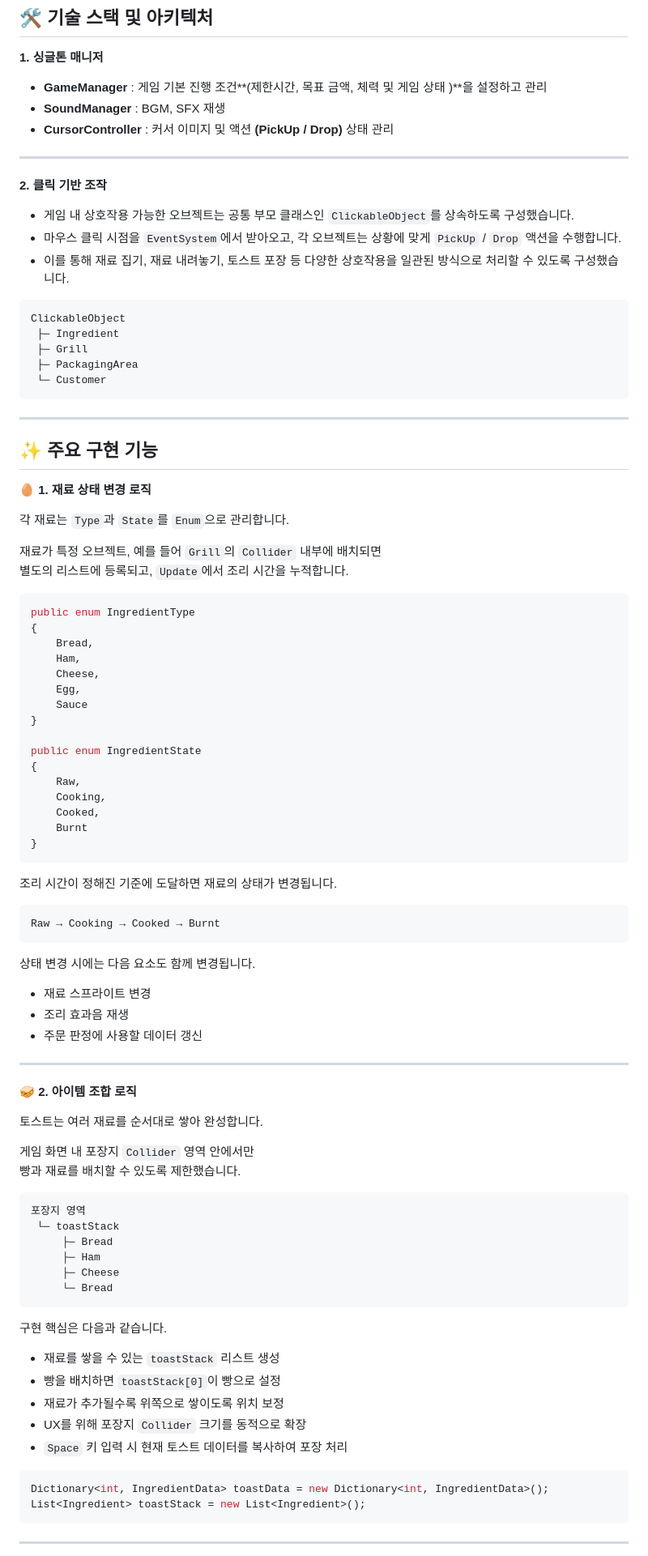
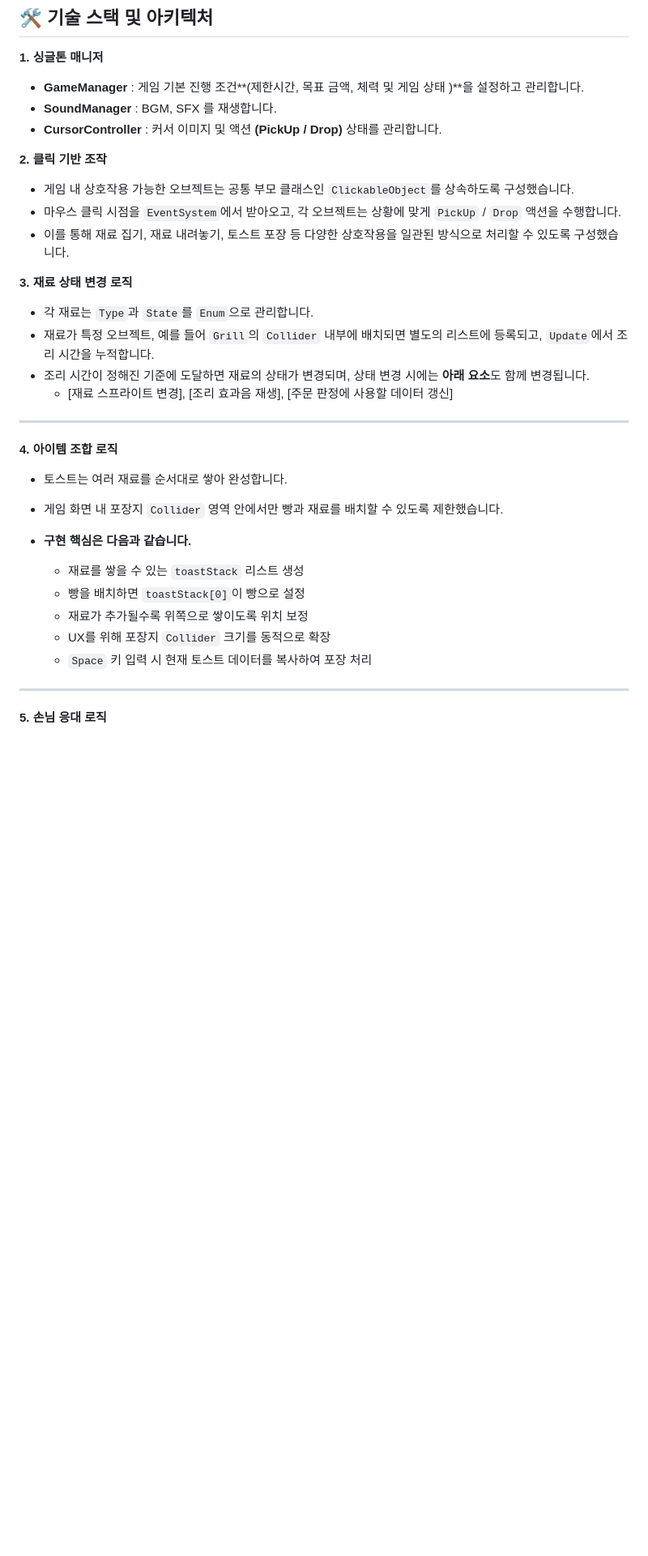
Before and after one commit to seonhee11111-commits/hamcheeto, a Markdown page: README.md, the part around one of its changes. Shown at 81% size. Drawn GitHub-style; blank space fills up the shorter version.

````diff
--- a/README.md
+++ b/README.md
@@ -76,11 +76,11 @@
 
 **1. 싱글톤 매니저**
 
-- **GameManager** : 게임 기본 진행 조건**(제한시간, 목표 금액, 체력 및 게임 상태 )**을 설정하고 관리
-- **SoundManager** : BGM, SFX 재생
-- **CursorController** : 커서 이미지 및 액션 **(PickUp / Drop)** 상태 관리
+- **GameManager** : 게임 기본 진행 조건**(제한시간, 목표 금액, 체력 및 게임 상태 )**을 설정하고 관리합니다.
+- **SoundManager** : BGM, SFX 를 재생합니다.
+- **CursorController** : 커서 이미지 및 액션 **(PickUp / Drop)** 상태를 관리합니다.
 
----
+
 
 **2. 클릭 기반 조작**
 
@@ -88,86 +88,30 @@
 - 마우스 클릭 시점을 `EventSystem`에서 받아오고, 각 오브젝트는 상황에 맞게 `PickUp` / `Drop` 액션을 수행합니다.
  - 이를 통해 재료 집기, 재료 내려놓기, 토스트 포장 등 다양한 상호작용을 일관된 방식으로 처리할 수 있도록 구성했습니다.
 
-```txt
-ClickableObject
- ├─ Ingredient
- ├─ Grill
- ├─ PackagingArea
- └─ Customer
-```
+
+**3. 재료 상태 변경 로직**
+
+- 각 재료는 `Type`과 `State`를 `Enum`으로 관리합니다.
+- 재료가 특정 오브젝트, 예를 들어 `Grill`의 `Collider` 내부에 배치되면 별도의 리스트에 등록되고, `Update`에서 조리 시간을 누적합니다.
+- 조리 시간이 정해진 기준에 도달하면 재료의 상태가 변경되며, 상태 변경 시에는 **아래 요소**도 함께 변경됩니다.
+  - [재료 스프라이트 변경], [조리 효과음 재생], [주문 판정에 사용할 데이터 갱신]
 
 ---
 
-## ✨ 주요 구현 기능
+**4. 아이템 조합 로직**
 
-**🥚 1. 재료 상태 변경 로직**
+- 토스트는 여러 재료를 순서대로 쌓아 완성합니다.
+- 게임 화면 내 포장지 `Collider` 영역 안에서만 빵과 재료를 배치할 수 있도록 제한했습니다.
 
-각 재료는 `Type`과 `State`를 `Enum`으로 관리합니다.
+- **구현 핵심은 다음과 같습니다.**
 
-재료가 특정 오브젝트, 예를 들어 `Grill`의 `Collider` 내부에 배치되면
-별도의 리스트에 등록되고, `Update`에서 조리 시간을 누적합니다.
-
-```csharp
-public enum IngredientType
-{
-    Bread,
-    Ham,
-    Cheese,
-    Egg,
-    Sauce
-}
-
-public enum IngredientState
-{
-    Raw,
-    Cooking,
-    Cooked,
-    Burnt
-}
-```
-
-조리 시간이 정해진 기준에 도달하면 재료의 상태가 변경됩니다.
-
-```txt
-Raw → Cooking → Cooked → Burnt
-```
-
-상태 변경 시에는 다음 요소도 함께 변경됩니다.
-
-- 재료 스프라이트 변경
-- 조리 효과음 재생
-- 주문 판정에 사용할 데이터 갱신
+  - 재료를 쌓을 수 있는 `toastStack` 리스트 생성
+  - 빵을 배치하면 `toastStack[0]`이 빵으로 설정
+  - 재료가 추가될수록 위쪽으로 쌓이도록 위치 보정
+  - UX를 위해 포장지 `Collider` 크기를 동적으로 확장
+  - `Space` 키 입력 시 현재 토스트 데이터를 복사하여 포장 처리
 
 ---
 
-**🥪 2. 아이템 조합 로직**
+**5. 손님 응대 로직**
 
-토스트는 여러 재료를 순서대로 쌓아 완성합니다.
-
-게임 화면 내 포장지 `Collider` 영역 안에서만
-빵과 재료를 배치할 수 있도록 제한했습니다.
-
-```txt
-포장지 영역
- └─ toastStack
-     ├─ Bread
-     ├─ Ham
-     ├─ Cheese
-     └─ Bread
-```
-
-구현 핵심은 다음과 같습니다.
-
-- 재료를 쌓을 수 있는 `toastStack` 리스트 생성
-- 빵을 배치하면 `toastStack[0]`이 빵으로 설정
-- 재료가 추가될수록 위쪽으로 쌓이도록 위치 보정
-- UX를 위해 포장지 `Collider` 크기를 동적으로 확장
-- `Space` 키 입력 시 현재 토스트 데이터를 복사하여 포장 처리
-
-```csharp
-Dictionary<int, IngredientData> toastData = new Dictionary<int, IngredientData>();
-List<Ingredient> toastStack = new List<Ingredient>();
-```
-
----
-
````
Also changed, not shown: other parts of README.md (+11 -42 lines).
